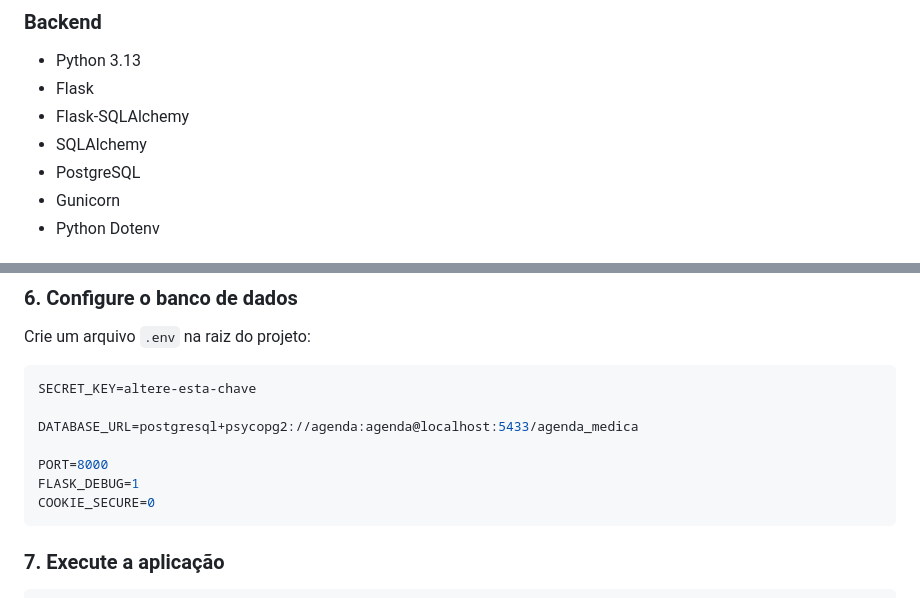
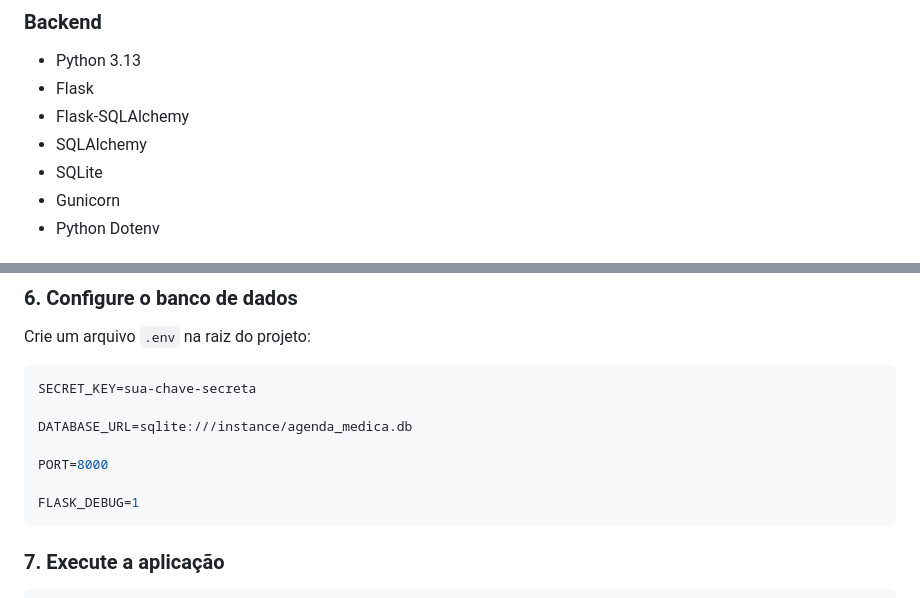
Before and after one commit to Batistajunior/agenda-medica, a Markdown page: README.md, 2 parts joined by grey strips. Drawn GitHub-style.

Commit message:
Revise README with project overview and instructions
Updated README.md to include project details, features, setup instructions, and author information.

````diff
--- a/README.md
+++ b/README.md
@@ -84,7 +84,7 @@ Exemplo de resposta:
 - Flask
 - Flask-SQLAlchemy
 - SQLAlchemy
-- PostgreSQL
+- SQLite
 - Gunicorn
 - Python Dotenv
 
@@ -212,13 +212,13 @@ pip install -r requirements.txt
 Crie um arquivo `.env` na raiz do projeto:
 
 ```env
-SECRET_KEY=altere-esta-chave
+SECRET_KEY=sua-chave-secreta
 
-DATABASE_URL=postgresql+psycopg2://agenda:agenda@localhost:5433/agenda_medica
+DATABASE_URL=sqlite:///instance/agenda_medica.db
 
 PORT=8000
+
 FLASK_DEBUG=1
-COOKIE_SECURE=0
 ```
 
 ### 7. Execute a aplicação
````
